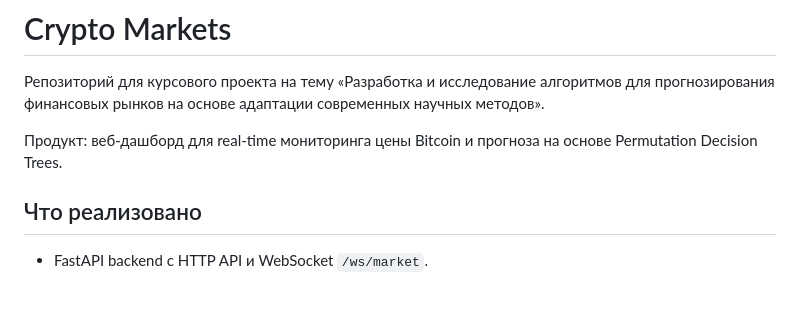
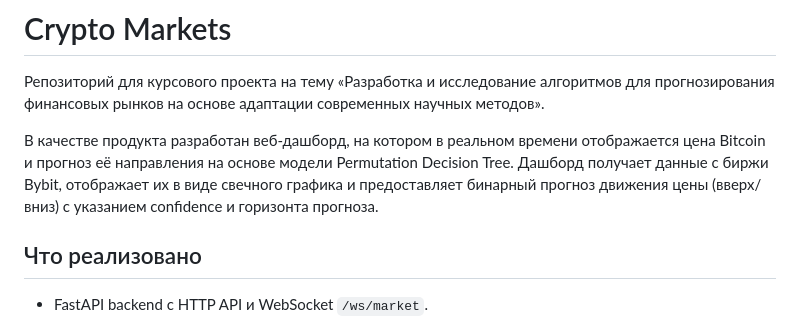
Before and after one commit to Afrin4ik/Crypto_Markets, a Markdown page: README.md, the part around the change. Rendered like a GitHub page; blank space fills up the shorter version.

Commit message:
немного исправил readme

```diff
--- a/README.md
+++ b/README.md
@@ -2,7 +2,7 @@
 
  Репозиторий для курсового проекта на тему «Разработка и исследование алгоритмов для прогнозирования финансовых рынков на основе адаптации современных научных методов».
 
-Продукт: веб-дашборд для real-time мониторинга цены Bitcoin и прогноза на основе Permutation Decision Trees.
+В качестве продукта разработан веб-дашборд, на котором в реальном времени отображается цена Bitcoin и прогноз её направления на основе модели Permutation Decision Tree. Дашборд получает данные с биржи Bybit, отображает их в виде свечного графика и предоставляет бинарный прогноз движения цены (вверх/вниз) с указанием confidence и горизонта прогноза.
 
 ## Что реализовано
 
```
